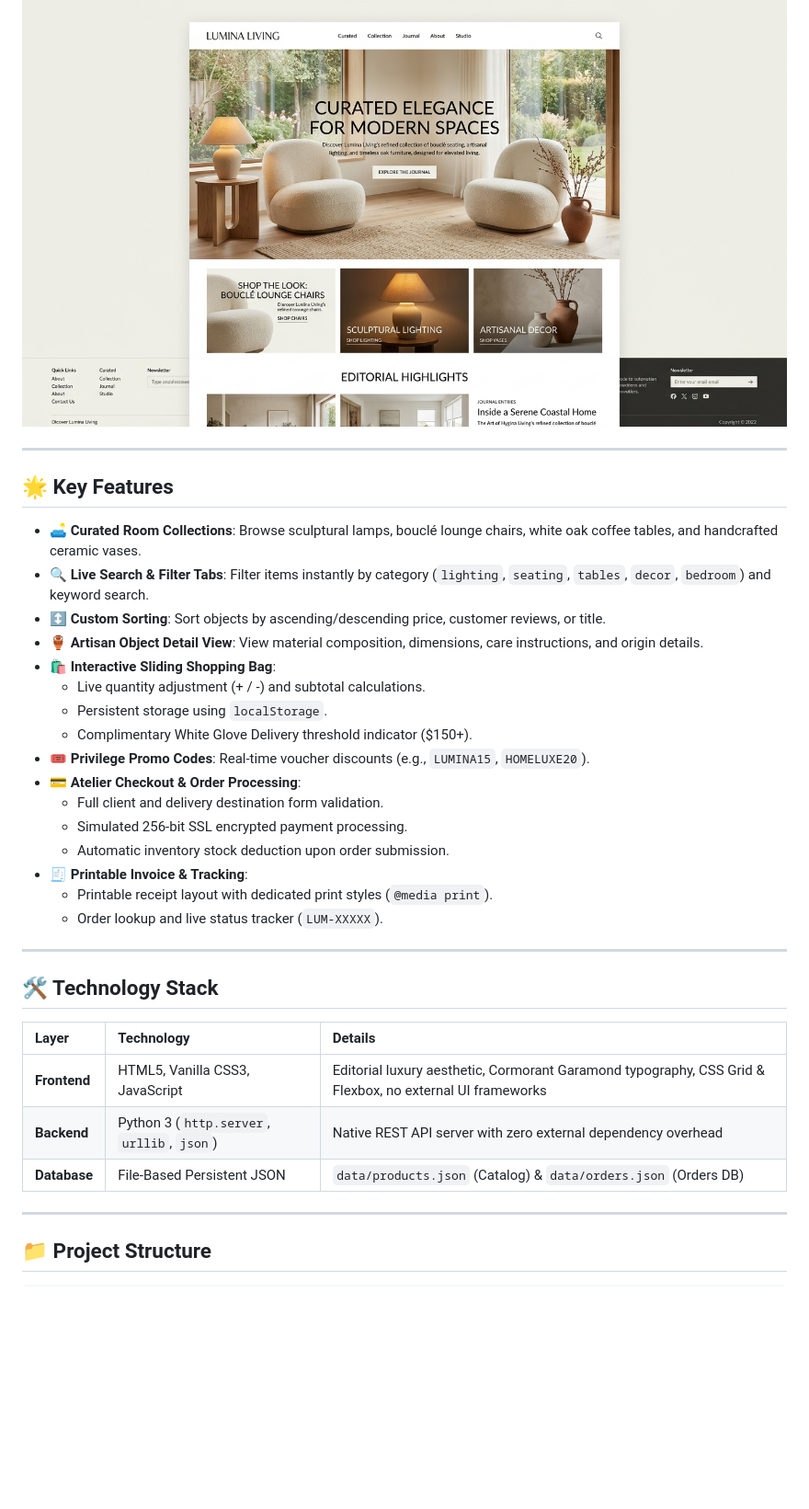
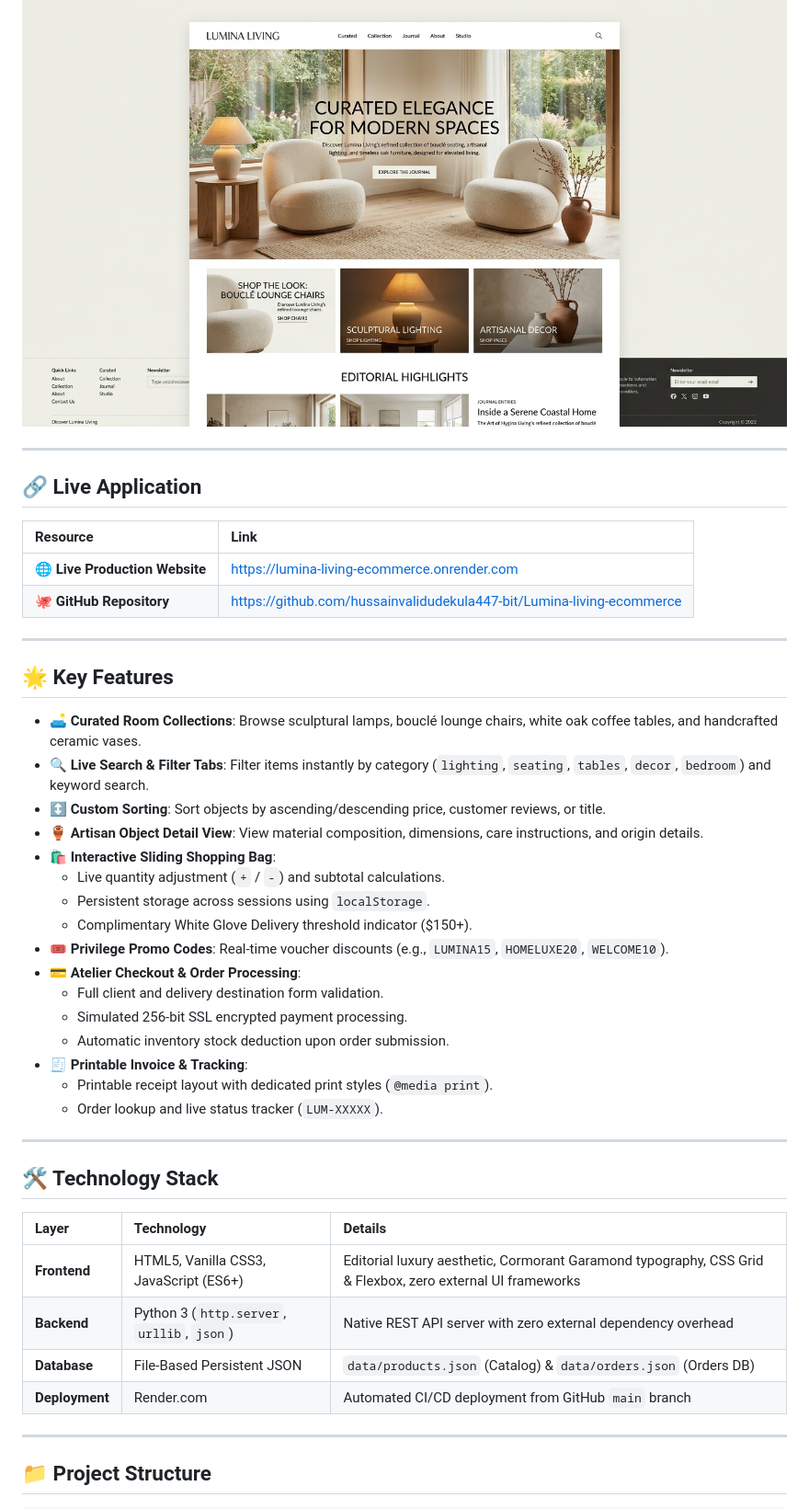
Before and after one commit to hussainvalidudekula447-bit/Lumina-living-ecommerce, a Markdown page: README.md, the part around one of its changes. Shown at 92% size. Drawn GitHub-style; blank space fills up the shorter version.

```diff
--- a/README.md
+++ b/README.md
@@ -20,4 +27,15 @@
 ![Lumina Living Preview](public/images/preview.png)
+
+</div>
+
+---
+
+## 🔗 Live Application
+
+| Resource | Link |
+| :--- | :--- |
+| **🌐 Live Production Website** | [https://lumina-living-ecommerce.onrender.com](https://lumina-living-ecommerce.onrender.com/) |
+| **🐙 GitHub Repository** | [https://github.com/hussainvalidudekula447-bit/Lumina-living-ecommerce](https://github.com/hussainvalidudekula447-bit/Lumina-living-ecommerce) |
 
 ---
 
@@ -28,10 +46,10 @@
 - ↕️ **Custom Sorting**: Sort objects by ascending/descending price, customer reviews, or title.
 - 🏺 **Artisan Object Detail View**: View material composition, dimensions, care instructions, and origin details.
 - 🛍️ **Interactive Sliding Shopping Bag**:
-  - Live quantity adjustment (+ / -) and subtotal calculations.
-  - Persistent storage using `localStorage`.
+  - Live quantity adjustment (`+` / `-`) and subtotal calculations.
+  - Persistent storage across sessions using `localStorage`.
   - Complimentary White Glove Delivery threshold indicator ($150+).
-- 🎟️ **Privilege Promo Codes**: Real-time voucher discounts (e.g., `LUMINA15`, `HOMELUXE20`).
+- 🎟️ **Privilege Promo Codes**: Real-time voucher discounts (e.g., `LUMINA15`, `HOMELUXE20`, `WELCOME10`).
 - 💳 **Atelier Checkout & Order Processing**:
   - Full client and delivery destination form validation.
   - Simulated 256-bit SSL encrypted payment processing.
@@ -46,9 +64,10 @@
 
 | Layer | Technology | Details |
 | :--- | :--- | :--- |
-| **Frontend** | HTML5, Vanilla CSS3, JavaScript | Editorial luxury aesthetic, Cormorant Garamond typography, CSS Grid & Flexbox, no external UI frameworks |
+| **Frontend** | HTML5, Vanilla CSS3, JavaScript (ES6+) | Editorial luxury aesthetic, Cormorant Garamond typography, CSS Grid & Flexbox, zero external UI frameworks |
 | **Backend** | Python 3 (`http.server`, `urllib`, `json`) | Native REST API server with zero external dependency overhead |
 | **Database** | File-Based Persistent JSON | `data/products.json` (Catalog) & `data/orders.json` (Orders DB) |
+| **Deployment** | Render.com | Automated CI/CD deployment from GitHub `main` branch |
 
 ---
 
```
Also changed, not shown: other parts of README.md (+21 -10 lines).
